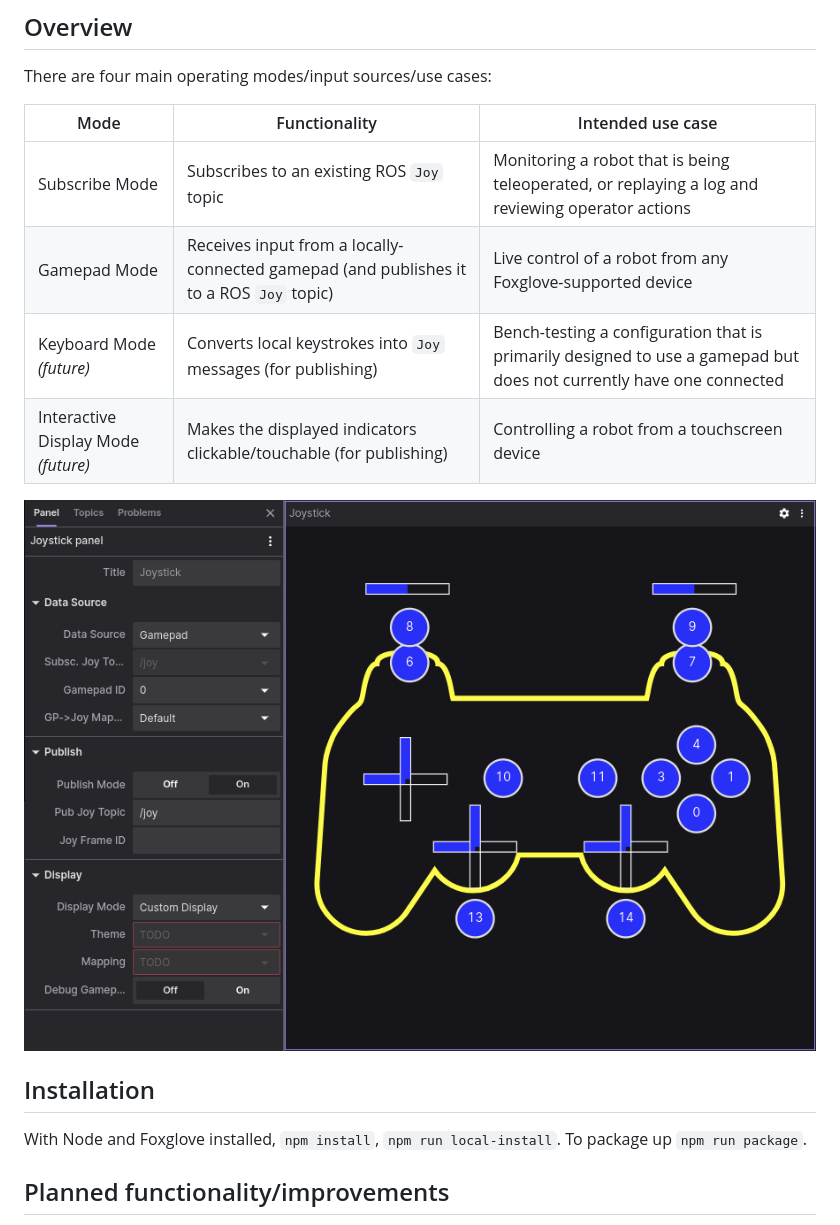
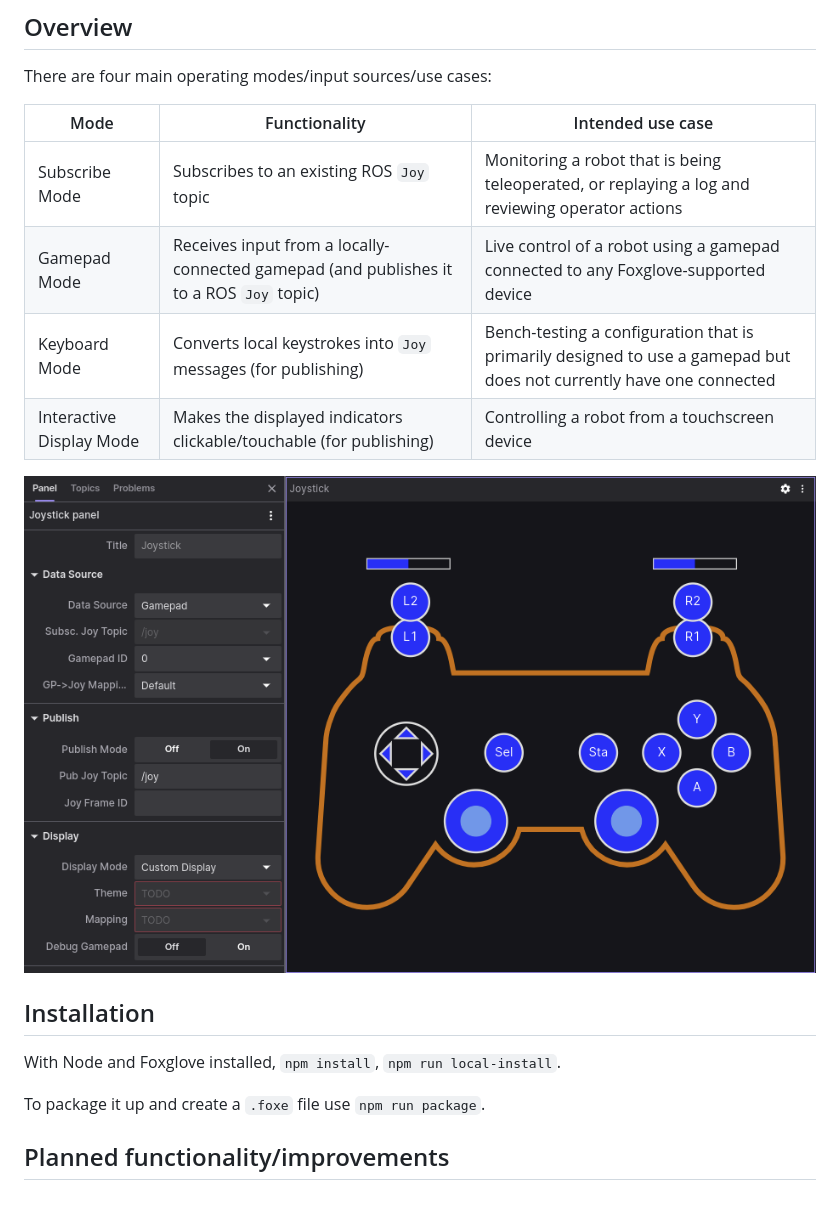
Before and after one commit to joshnewans/foxglove-joystick, a Markdown page: README.md, the part around the change. Drawn GitHub-style; pictures changed too: docs/screenshot1.png.

```diff
--- a/README.md
+++ b/README.md
@@ -9,15 +9,16 @@ There are four main operating modes/input sources/use cases:
 | Mode | Functionality | Intended use case |
 | ----- | ------ | ------ |
 | Subscribe Mode | Subscribes to an existing ROS `Joy` topic | Monitoring a robot that is being teleoperated, or replaying a log and reviewing operator actions |
-| Gamepad Mode | Receives input from a locally-connected gamepad (and publishes it to a ROS `Joy` topic) | Live control of a robot from any Foxglove-supported device |
-| Keyboard Mode *(future)* | Converts local keystrokes into `Joy` messages (for publishing) | Bench-testing a configuration that is primarily designed to use a gamepad but does not currently have one connected |
-| Interactive Display Mode *(future)* | Makes the displayed indicators clickable/touchable (for publishing) | Controlling a robot from a touchscreen device |``
+| Gamepad Mode | Receives input from a locally-connected gamepad (and publishes it to a ROS `Joy` topic) | Live control of a robot using a gamepad connected to any Foxglove-supported device |
+| Keyboard Mode | Converts local keystrokes into `Joy` messages (for publishing) | Bench-testing a configuration that is primarily designed to use a gamepad but does not currently have one connected |
+| Interactive Display Mode | Makes the displayed indicators clickable/touchable (for publishing) | Controlling a robot from a touchscreen device |``
 
 ![Panel Overview Screenshot](/docs/screenshot1.png)
 
 ## Installation
 With Node and Foxglove installed, `npm install`, `npm run local-install`.
-To package up `npm run package`.
+
+To package it up and create a `.foxe` file use `npm run package`.
 
 ## Planned functionality/improvements
 
```
